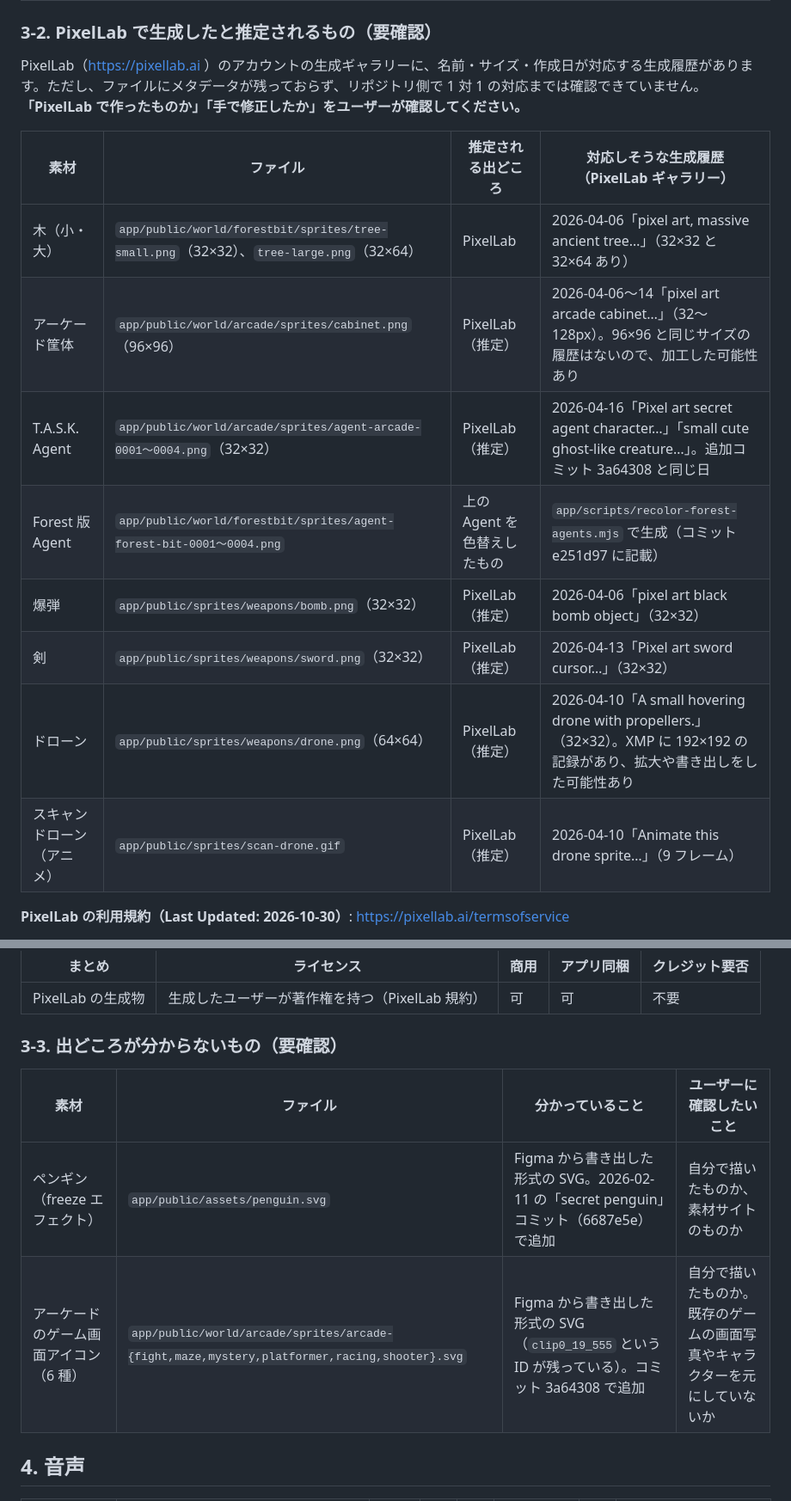
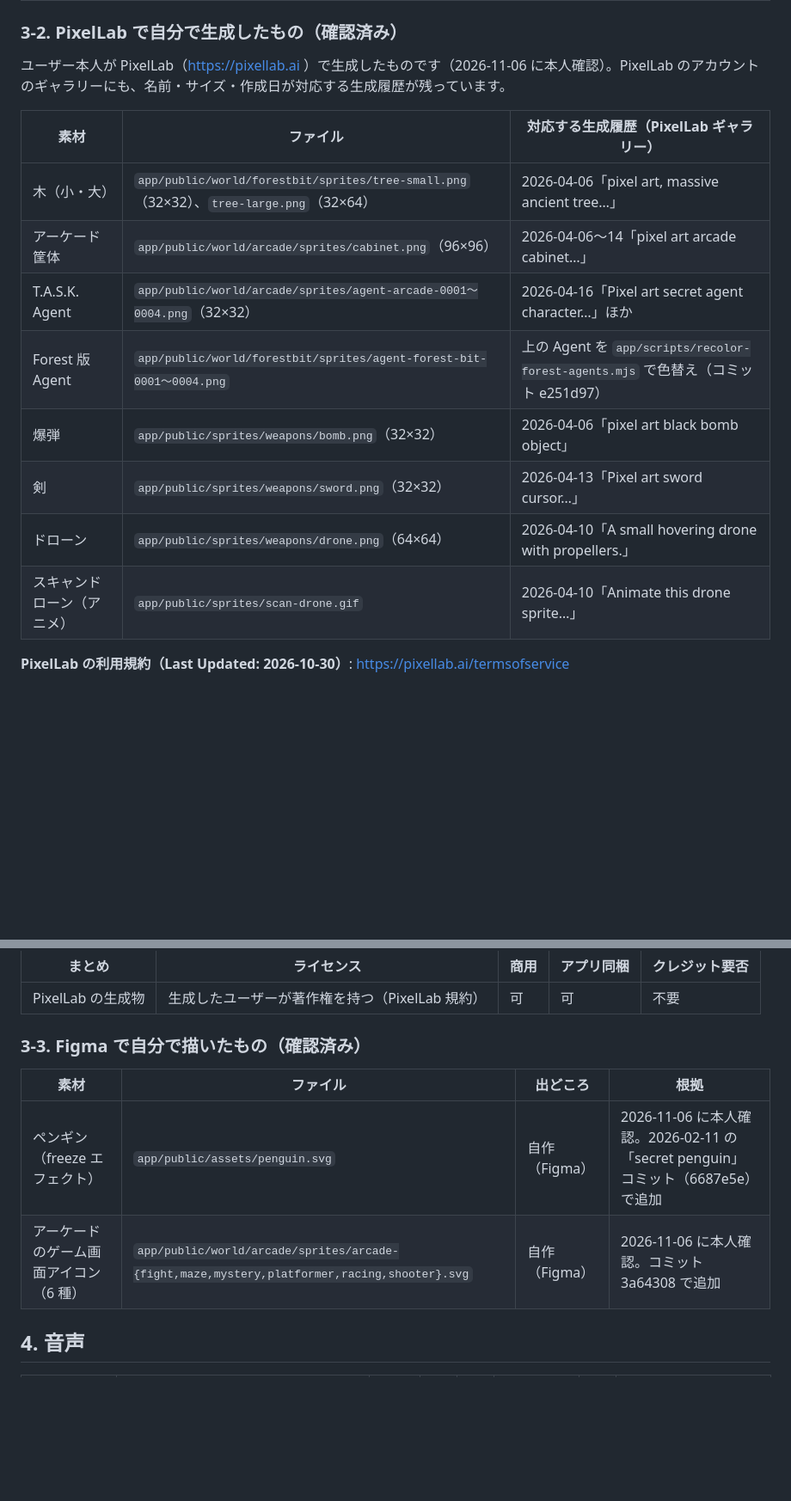
Before and after one commit to akizomo/Pixdone, a Markdown page: docs/ASSET_LICENSES.md, 2 parts joined by grey strips. Shown at 86% size. Rendered like a GitHub page; blank space fills up the shorter version.

Commit message:
docs: 素材ライセンス一覧の画像の出どころを本人確認済みに更新
PixelLab の画像はすべて本人が生成、Figma の SVG（ペンギン・アーケードのアイコン）は本人が作成したことを確認。
要確認の項目を確定させ、結論を更新。

Co-Authored-By: Claude Opus 5.5 <noreply@anthropic.com>

```diff
--- a/docs/ASSET_LICENSES.md
+++ b/docs/ASSET_LICENSES.md
@@ -43,20 +43,20 @@ App Store Connect の「コンテンツ配信権」に「はい（サードパ
 | エフェクトの模様（ノイズ・スキャンライン） | `app/public/animations.js` 内の SVG データ URI | 自作（コードで生成） | `feTurbulence` などをコードで記述 |
 | `vite.svg`、`app/src/assets/react.svg` | — | Vite のテンプレートに入っていたファイル | Vite / React はいずれも MIT。使っていなければ削除してよい |
 
-### 3-2. PixelLab で生成したと推定されるもの（要確認）
+### 3-2. PixelLab で自分で生成したもの（確認済み）
 
-PixelLab（https://pixellab.ai ）のアカウントの生成ギャラリーに、名前・サイズ・作成日が対応する生成履歴があります。ただし、ファイルにメタデータが残っておらず、リポジトリ側で 1 対 1 の対応までは確認できていません。**「PixelLab で作ったものか」「手で修正したか」をユーザーが確認してください。**
+ユーザー本人が PixelLab（https://pixellab.ai ）で生成したものです（2026-11-06 に本人確認）。PixelLab のアカウントのギャラリーにも、名前・サイズ・作成日が対応する生成履歴が残っています。
 
-| 素材 | ファイル | 推定される出どころ | 対応しそうな生成履歴（PixelLab ギャラリー） |
-|---|---|---|---|
-| 木（小・大） | `app/public/world/forestbit/sprites/tree-small.png`（32×32）、`tree-large.png`（32×64） | PixelLab | 2026-04-06「pixel art, massive ancient tree…」（32×32 と 32×64 あり） |
-| アーケード筐体 | `app/public/world/arcade/sprites/cabinet.png`（96×96） | PixelLab（推定） | 2026-04-06〜14「pixel art arcade cabinet…」（32〜128px）。96×96 と同じサイズの履歴はないので、加工した可能性あり |
-| T.A.S.K. Agent | `app/public/world/arcade/sprites/agent-arcade-0001〜0004.png`（32×32） | PixelLab（推定） | 2026-04-16「Pixel art secret agent character…」「small cute ghost-like creature…」。追加コミット 3a64308 と同じ日 |
-| Forest 版 Agent | `app/public/world/forestbit/sprites/agent-forest-bit-0001〜0004.png` | 上の Agent を色替えしたもの | `app/scripts/recolor-forest-agents.mjs` で生成（コミット e251d97 に記載） |
-| 爆弾 | `app/public/sprites/weapons/bomb.png`（32×32） | PixelLab（推定） | 2026-04-06「pixel art black bomb object」（32×32） |
-| 剣 | `app/public/sprites/weapons/sword.png`（32×32） | PixelLab（推定） | 2026-04-13「Pixel art sword cursor…」（32×32） |
-| ドローン | `app/public/sprites/weapons/drone.png`（64×64） | PixelLab（推定） | 2026-04-10「A small hovering drone with propellers.」（32×32）。XMP に 192×192 の記録があり、拡大や書き出しをした可能性あり |
-| スキャンドローン（アニメ） | `app/public/sprites/scan-drone.gif` | PixelLab（推定） | 2026-04-10「Animate this drone sprite…」（9 フレーム） |
+| 素材 | ファイル | 対応する生成履歴（PixelLab ギャラリー） |
+|---|---|---|
+| 木（小・大） | `app/public/world/forestbit/sprites/tree-small.png`（32×32）、`tree-large.png`（32×64） | 2026-04-06「pixel art, massive ancient tree…」 |
+| アーケード筐体 | `app/public/world/arcade/sprites/cabinet.png`（96×96） | 2026-04-06〜14「pixel art arcade cabinet…」 |
+| T.A.S.K. Agent | `app/public/world/arcade/sprites/agent-arcade-0001〜0004.png`（32×32） | 2026-04-16「Pixel art secret agent character…」ほか |
+| Forest 版 Agent | `app/public/world/forestbit/sprites/agent-forest-bit-0001〜0004.png` | 上の Agent を `app/scripts/recolor-forest-agents.mjs` で色替え（コミット e251d97） |
+| 爆弾 | `app/public/sprites/weapons/bomb.png`（32×32） | 2026-04-06「pixel art black bomb object」 |
+| 剣 | `app/public/sprites/weapons/sword.png`（32×32） | 2026-04-13「Pixel art sword cursor…」 |
+| ドローン | `app/public/sprites/weapons/drone.png`（64×64） | 2026-04-10「A small hovering drone with propellers.」 |
+| スキャンドローン（アニメ） | `app/public/sprites/scan-drone.gif` | 2026-04-10「Animate this drone sprite…」 |
 
 **PixelLab の利用規約（Last Updated: 2026-10-30）**: https://pixellab.ai/termsofservice
 - 第1.3条・第3.3条: 生成物の著作権はユーザーにあり、商用・非商用を問わず許可なく使える。出力は目的を問わず使用・改変・配布できる。
@@ -69,12 +69,12 @@ PixelLab（https://pixellab.ai ）のアカウントの生成ギャラリーに
 |---|---|---|---|---|
 | PixelLab の生成物 | 生成したユーザーが著作権を持つ（PixelLab 規約） | 可 | 可 | 不要 |
 
-### 3-3. 出どころが分からないもの（要確認）
+### 3-3. Figma で自分で描いたもの（確認済み）
 
-| 素材 | ファイル | 分かっていること | ユーザーに確認したいこと |
+| 素材 | ファイル | 出どころ | 根拠 |
 |---|---|---|---|
-| ペンギン（freeze エフェクト） | `app/public/assets/penguin.svg` | Figma から書き出した形式の SVG。2026-02-11 の「secret penguin」コミット（6687e5e）で追加 | 自分で描いたものか、素材サイトのものか |
-| アーケードのゲーム画面アイコン（6 種） | `app/public/world/arcade/sprites/arcade-{fight,maze,mystery,platformer,racing,shooter}.svg` | Figma から書き出した形式の SVG（`clip0_19_555` という ID が残っている）。コミット 3a64308 で追加 | 自分で描いたものか。既存のゲームの画面写真やキャラクターを元にしていないか |
+| ペンギン（freeze エフェクト） | `app/public/assets/penguin.svg` | 自作（Figma） | 2026-11-06 に本人確認。2026-02-11 の「secret penguin」コミット（6687e5e）で追加 |
+| アーケードのゲーム画面アイコン（6 種） | `app/public/world/arcade/sprites/arcade-{fight,maze,mystery,platformer,racing,shooter}.svg` | 自作（Figma） | 2026-11-06 に本人確認。コミット 3a64308 で追加 |
 
 ## 4. 音声
 
```
Also changed, not shown: other parts of docs/ASSET_LICENSES.md (+3 -3 lines).
